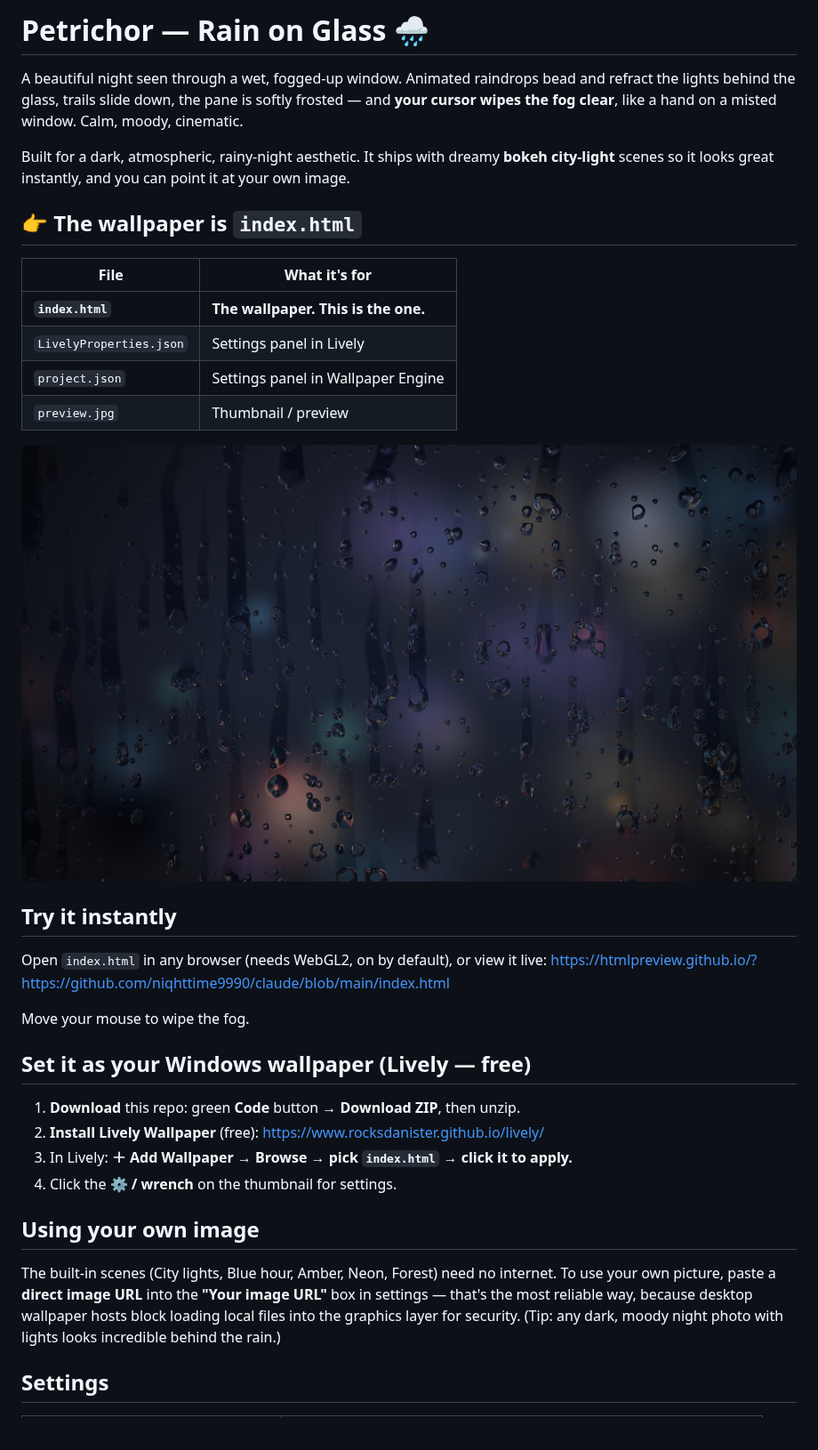
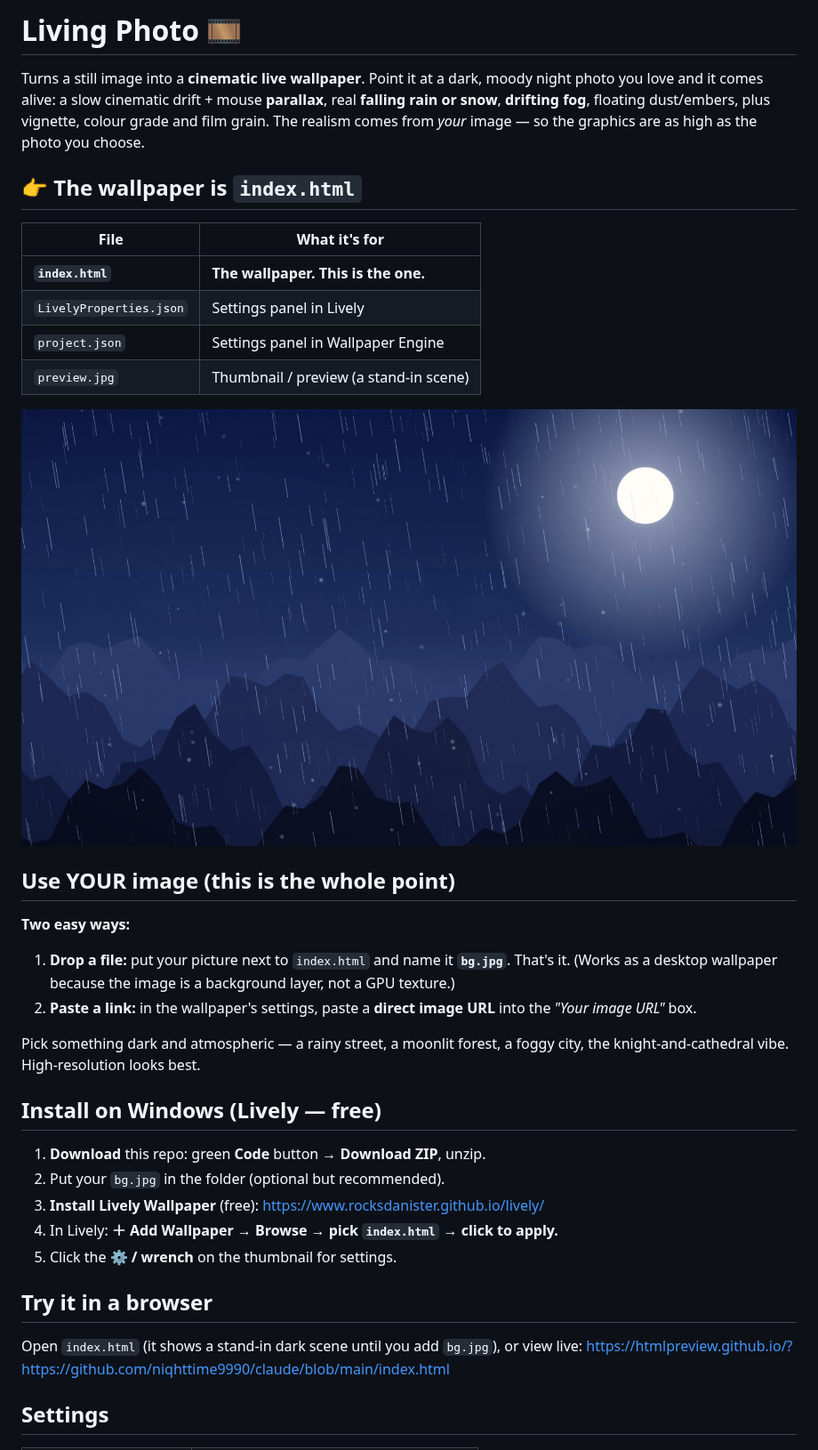
Before and after one commit to niqhttime9990/claude, a Markdown page: README.md, the part around one of its changes. Shown at 89% size. Rendered like a GitHub page; pictures changed too: preview.jpg.

```diff
--- a/README.md
+++ b/README.md
@@ -1,13 +1,10 @@
-# Petrichor — Rain on Glass 🌧️
+# Living Photo 🎞️
 
-A beautiful night seen through a wet, fogged-up window. Animated raindrops bead
-and refract the lights behind the glass, trails slide down, the pane is softly
-frosted — and **your cursor wipes the fog clear**, like a hand on a misted
-window. Calm, moody, cinematic.
-
-Built for a dark, atmospheric, rainy-night aesthetic. It ships with dreamy
-**bokeh city-light** scenes so it looks great instantly, and you can point it at
-your own image.
+Turns a still image into a **cinematic live wallpaper**. Point it at a dark,
+moody night photo you love and it comes alive: a slow cinematic drift + mouse
+**parallax**, real **falling rain or snow**, **drifting fog**, floating
+dust/embers, plus vignette, colour grade and film grain. The realism comes from
+*your* image — so the graphics are as high as the photo you choose.
 
 ## 👉 The wallpaper is **`index.html`**
 
@@ -16,32 +13,34 @@ your own image.
 | **`index.html`** | **The wallpaper. This is the one.** |
 | `LivelyProperties.json` | Settings panel in Lively |
 | `project.json` | Settings panel in Wallpaper Engine |
-| `preview.jpg` | Thumbnail / preview |
+| `preview.jpg` | Thumbnail / preview (a stand-in scene) |
 
 ![preview](preview.jpg)
 
-## Try it instantly
+## Use YOUR image (this is the whole point)
 
-Open `index.html` in any browser (needs WebGL2, on by default), or view it live:
-https://htmlpreview.github.io/?https://github.com/niqhttime9990/claude/blob/main/index.html
+**Two easy ways:**
+1. **Drop a file:** put your picture next to `index.html` and name it
+   **`bg.jpg`**. That's it. (Works as a desktop wallpaper because the image is a
+   background layer, not a GPU texture.)
+2. **Paste a link:** in the wallpaper's settings, paste a **direct image URL**
+   into the *"Your image URL"* box.
 
-Move your mouse to wipe the fog.
+Pick something dark and atmospheric — a rainy street, a moonlit forest, a
+foggy city, the knight-and-cathedral vibe. High-resolution looks best.
 
-## Set it as your Windows wallpaper (Lively — free)
+## Install on Windows (Lively — free)
 
-1. **Download** this repo: green **Code** button → **Download ZIP**, then unzip.
-2. **Install Lively Wallpaper** (free): https://www.rocksdanister.github.io/lively/
-3. In Lively: **＋ Add Wallpaper → Browse → pick `index.html` → click it to apply.**
-4. Click the **⚙ / wrench** on the thumbnail for settings.
+1. **Download** this repo: green **Code** button → **Download ZIP**, unzip.
+2. Put your `bg.jpg` in the folder (optional but recommended).
+3. **Install Lively Wallpaper** (free): https://www.rocksdanister.github.io/lively/
+4. In Lively: **＋ Add Wallpaper → Browse → pick `index.html` → click to apply.**
+5. Click the **⚙ / wrench** on the thumbnail for settings.
 
-## Using your own image
+## Try it in a browser
 
-The built-in scenes (City lights, Blue hour, Amber, Neon, Forest) need no
-internet. To use your own picture, paste a **direct image URL** into the
-**"Your image URL"** box in settings — that's the most reliable way, because
-desktop wallpaper hosts block loading local files into the graphics layer for
-security. (Tip: any dark, moody night photo with lights looks incredible behind
-the rain.)
+Open `index.html` (it shows a stand-in dark scene until you add `bg.jpg`), or
+view live: https://htmlpreview.github.io/?https://github.com/niqhttime9990/claude/blob/main/index.html
 
 ## Settings
 
```
Also changed, not shown: other parts of README.md (+10 -11 lines), 3 other files.
